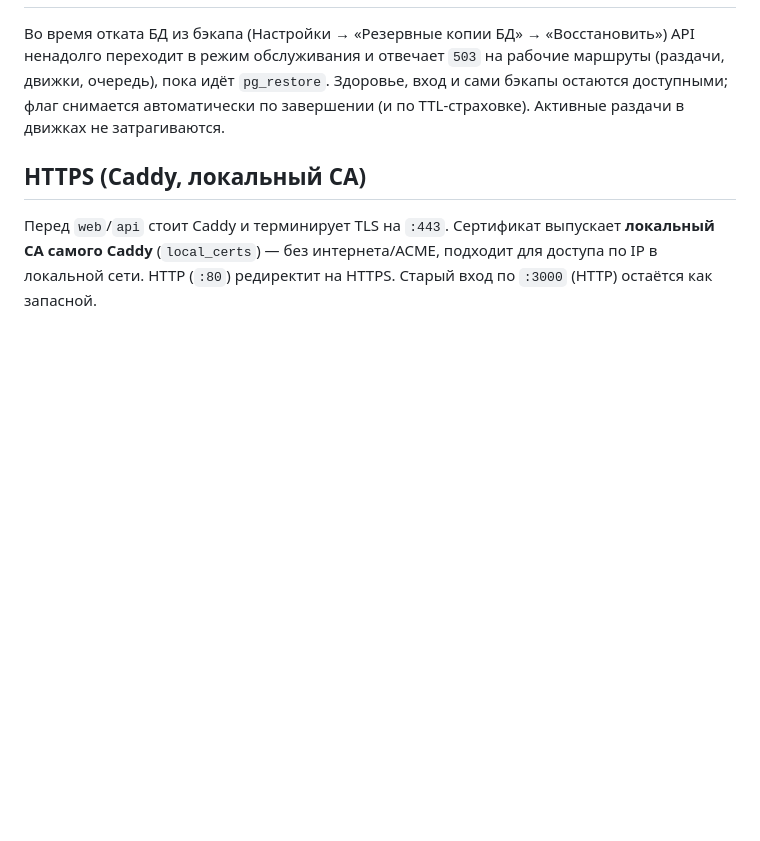
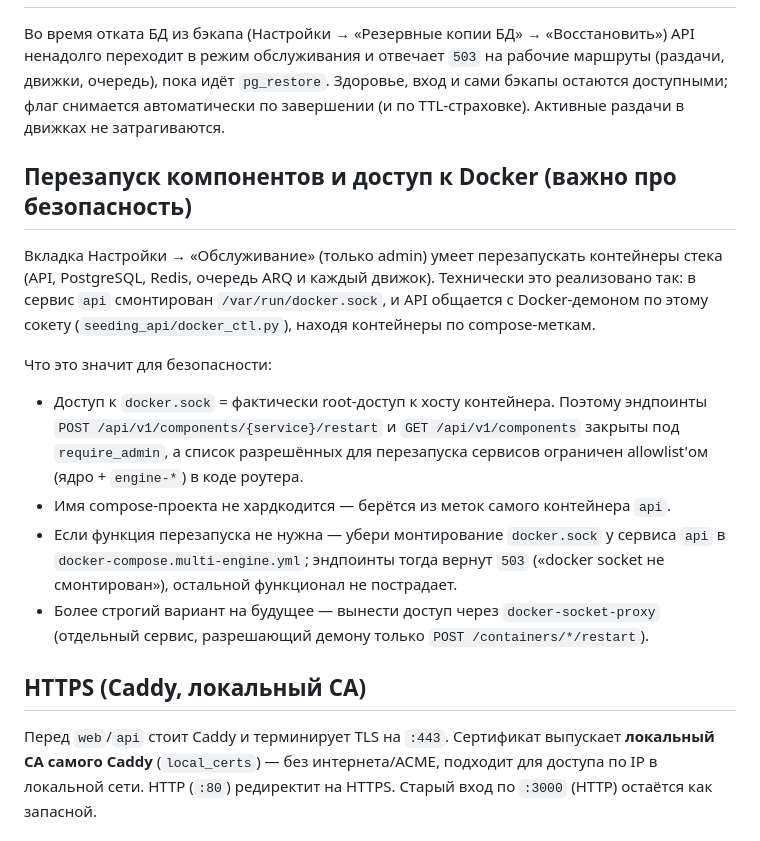
Before and after one commit to filyse/torrent-seeding-architecture, a Markdown page: docs/TLS-AND-AUTH.md, the part around the change. Rendered like a GitHub page; blank space fills up the shorter version.

Commit message:
docs: roadmap maint tab + tab persistence; document docker.sock restart security model
Co-authored-by: Cursor <cursoragent@cursor.com>

```diff
--- a/docs/TLS-AND-AUTH.md
+++ b/docs/TLS-AND-AUTH.md
@@ -64,6 +64,26 @@ curl -H "X-API-Key: $TOKEN" https://<host>/api/v1/torrents
 флаг снимается автоматически по завершении (и по TTL-страховке). Активные раздачи в движках
 не затрагиваются.
 
+## Перезапуск компонентов и доступ к Docker (важно про безопасность)
+
+Вкладка Настройки → «Обслуживание» (только admin) умеет перезапускать контейнеры стека
+(API, PostgreSQL, Redis, очередь ARQ и каждый движок). Технически это реализовано так:
+в сервис `api` смонтирован `/var/run/docker.sock`, и API общается с Docker-демоном по этому
+сокету (`seeding_api/docker_ctl.py`), находя контейнеры по compose-меткам.
+
+Что это значит для безопасности:
+
+- Доступ к `docker.sock` = фактически root-доступ к хосту контейнера. Поэтому эндпоинты
+  `POST /api/v1/components/{service}/restart` и `GET /api/v1/components` закрыты под
+  `require_admin`, а список разрешённых для перезапуска сервисов ограничен allowlist'ом
+  (ядро + `engine-*`) в коде роутера.
+- Имя compose-проекта не хардкодится — берётся из меток самого контейнера `api`.
+- Если функция перезапуска не нужна — убери монтирование `docker.sock` у сервиса `api`
+  в `docker-compose.multi-engine.yml`; эндпоинты тогда вернут `503` («docker socket не
+  смонтирован»), остальной функционал не пострадает.
+- Более строгий вариант на будущее — вынести доступ через `docker-socket-proxy`
+  (отдельный сервис, разрешающий демону только `POST /containers/*/restart`).
+
 ## HTTPS (Caddy, локальный CA)
 
 Перед `web`/`api` стоит Caddy и терминирует TLS на `:443`. Сертификат выпускает
```
Also changed, not shown: ROADMAP.md (+3 -2 lines).
